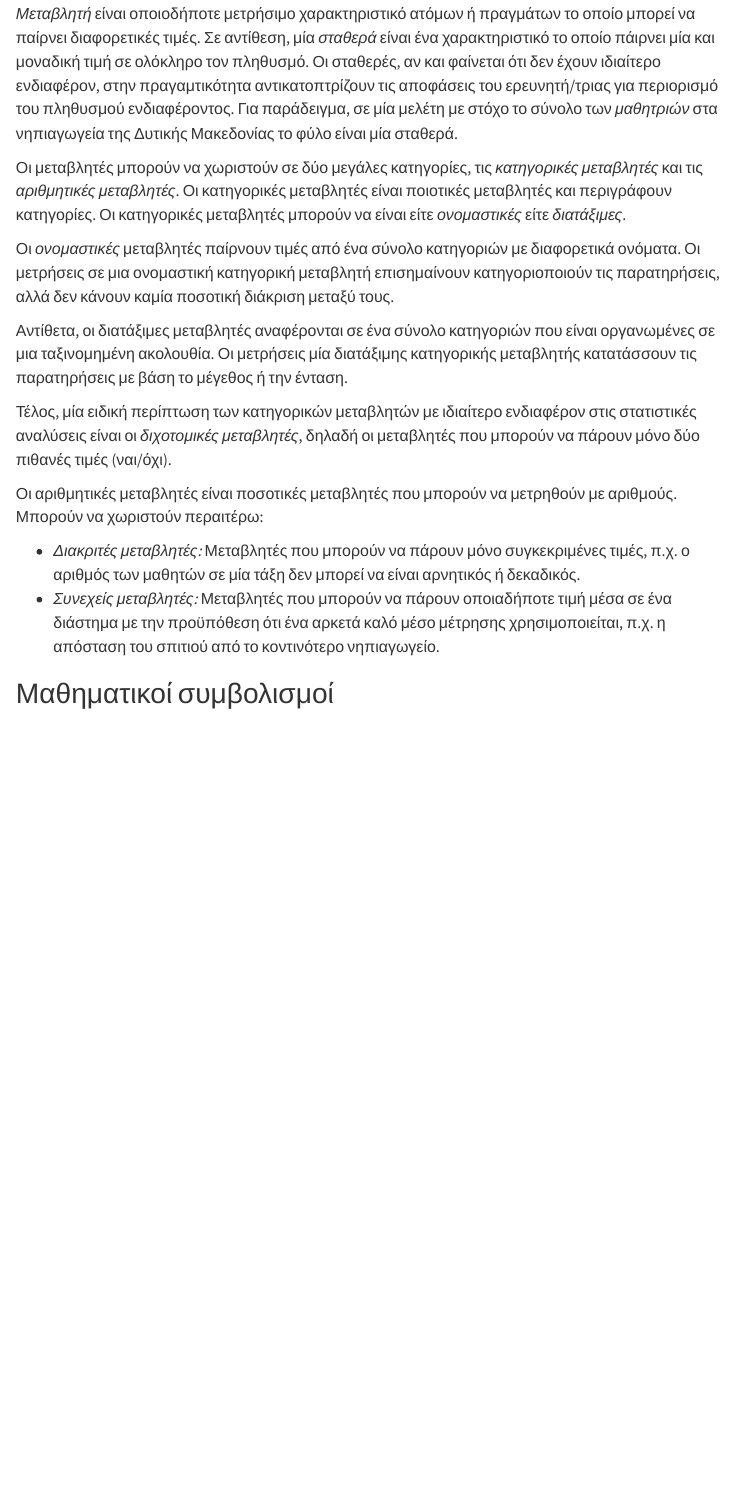
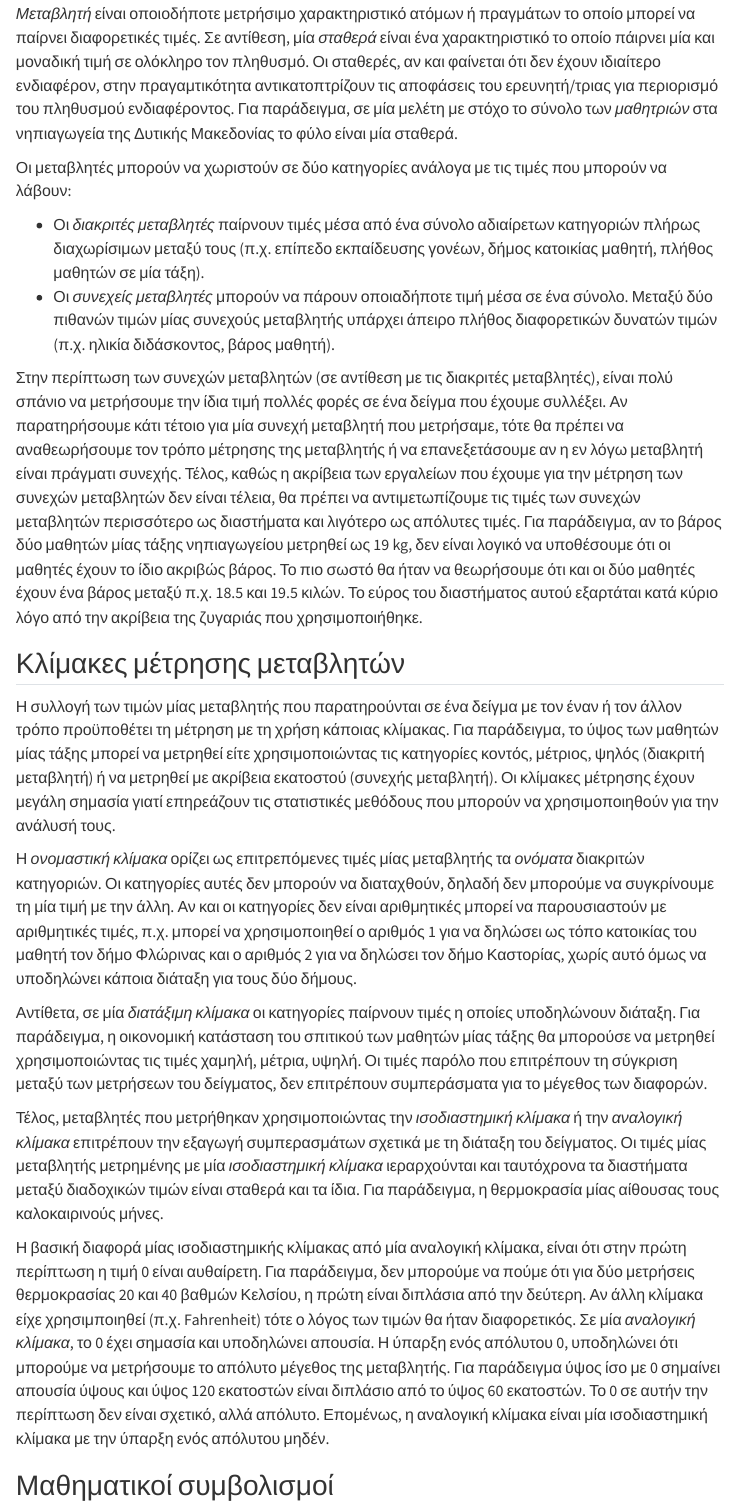
Before and after one commit to rekkasa-teaching/nured_0111Y_statistics_in_educational_research, a Quarto document (notes/chapter-01.qmd): the page in a window 1100 px wide, from 950 px down. Rendered offline with R 4.5, knitr and Pandoc in place of Quarto, with nearby package versions; menus at the side of the page are left out.

Commit message:
add scales

```diff
--- a/notes/chapter-01.qmd
+++ b/notes/chapter-01.qmd
@@ -72,34 +72,73 @@ _Μεταβλητή_ είναι οποιοδήποτε μετρήσιμο χαρ
 των _μαθητριών_ στα νηπιαγωγεία της Δυτικής Μακεδονίας το φύλο είναι μία
 σταθερά.
 
-Οι μεταβλητές μπορούν να χωριστούν σε δύο μεγάλες κατηγορίες, τις _κατηγορικές
-μεταβλητές_ και τις _αριθμητικές μεταβλητές_. Οι κατηγορικές μεταβλητές είναι
-ποιοτικές μεταβλητές και περιγράφουν κατηγορίες. Οι κατηγορικές μεταβλητές
-μπορούν να είναι είτε _ονομαστικές_ είτε _διατάξιμες_.
+Οι μεταβλητές μπορούν να χωριστούν σε δύο κατηγορίες ανάλογα με τις τιμές που
+μπορούν να λάβουν:
 
-Οι _ονομαστικές_ μεταβλητές παίρνουν τιμές από ένα σύνολο κατηγοριών με
-διαφορετικά ονόματα. Οι μετρήσεις σε μια ονομαστική κατηγορική μεταβλητή
-επισημαίνουν κατηγοριοποιούν τις παρατηρήσεις, αλλά δεν κάνουν καμία ποσοτική
-διάκριση μεταξύ τους.
+- Οι _διακριτές μεταβλητές_ παίρνουν τιμές μέσα από ένα σύνολο αδιαίρετων
+  κατηγοριών πλήρως διαχωρίσιμων μεταξύ τους (π.χ. επίπεδο εκπαίδευσης γονέων,
+  δήμος κατοικίας μαθητή, πλήθος μαθητών σε μία τάξη).
+- Οι _συνεχείς μεταβλητές_ μπορούν να πάρουν οποιαδήποτε τιμή μέσα σε ένα
+  σύνολο. Μεταξύ δύο πιθανών τιμών μίας συνεχούς μεταβλητής υπάρχει άπειρο
+  πλήθος διαφορετικών δυνατών τιμών (π.χ. ηλικία διδάσκοντος, βάρος μαθητή).
 
-Αντίθετα, οι διατάξιμες μεταβλητές αναφέρονται σε ένα σύνολο κατηγοριών που
-είναι οργανωμένες σε μια ταξινομημένη ακολουθία. Οι μετρήσεις μία διατάξιμης
-κατηγορικής μεταβλητής κατατάσσουν τις παρατηρήσεις με βάση το μέγεθος ή την
-ένταση.
+Στην περίπτωση των συνεχών μεταβλητών (σε αντίθεση με τις διακριτές μεταβλητές),
+είναι πολύ σπάνιο να μετρήσουμε την ίδια τιμή πολλές φορές σε ένα δείγμα που
+έχουμε συλλέξει. Αν παρατηρήσουμε κάτι τέτοιο για μία συνεχή μεταβλητή που
+μετρήσαμε, τότε θα πρέπει να αναθεωρήσουμε τον τρόπο μέτρησης της μεταβλητής ή
+να επανεξετάσουμε αν η εν λόγω μεταβλητή είναι πράγματι συνεχής. Τέλος, καθώς η
+ακρίβεια των εργαλείων που έχουμε για την μέτρηση των συνεχών μεταβλητών δεν
+είναι τέλεια, θα πρέπει να αντιμετωπίζουμε τις τιμές των συνεχών μεταβλητών
+περισσότερο ως διαστήματα και λιγότερο ως απόλυτες τιμές. Για παράδειγμα, αν το
+βάρος δύο μαθητών μίας τάξης νηπιαγωγείου μετρηθεί ως 19 kg, δεν είναι λογικό να
+υποθέσουμε ότι οι μαθητές έχουν το ίδιο ακριβώς βάρος. Το πιο σωστό θα ήταν να
+θεωρήσουμε ότι και οι δύο μαθητές έχουν ένα βάρος μεταξύ π.χ. 18.5 και 19.5
+κιλών. Το εύρος του διαστήματος αυτού εξαρτάται κατά κύριο λόγο από την ακρίβεια
+της ζυγαριάς που χρησιμοποιήθηκε.
 
-Τέλος, μία ειδική περίπτωση των κατηγορικών μεταβλητών με ιδιαίτερο ενδιαφέρον
-στις στατιστικές αναλύσεις είναι οι _διχοτομικές μεταβλητές_, δηλαδή οι
-μεταβλητές που μπορούν να πάρουν μόνο δύο πιθανές τιμές (ναι/όχι).
+## Κλίμακες μέτρησης μεταβλητών
 
-Οι αριθμητικές μεταβλητές είναι ποσοτικές μεταβλητές που μπορούν να μετρηθούν με
-αριθμούς. Μπορούν να χωριστούν περαιτέρω:
+Η συλλογή των τιμών μίας μεταβλητής που παρατηρούνται σε ένα δείγμα με τον έναν
+ή τον άλλον τρόπο προϋποθέτει τη μέτρηση με τη χρήση κάποιας κλίμακας. Για
+παράδειγμα, το ύψος των μαθητών μίας τάξης μπορεί να μετρηθεί είτε
+χρησιμοποιώντας τις κατηγορίες κοντός, μέτριος, ψηλός (διακριτή μεταβλητή) ή να
+μετρηθεί με ακρίβεια εκατοστού (συνεχής μεταβλητή). Οι κλίμακες μέτρησης έχουν
+μεγάλη σημασία γιατί επηρεάζουν τις στατιστικές μεθόδους που μπορούν να
+χρησιμοποιηθούν για την ανάλυσή τους.
 
-- _Διακριτές μεταβλητές:_ Μεταβλητές που μπορούν να πάρουν μόνο συγκεκριμένες
-  τιμές, π.χ. ο αριθμός των μαθητών σε μία τάξη δεν μπορεί να είναι αρνητικός ή
-  δεκαδικός.
-- _Συνεχείς μεταβλητές:_ Μεταβλητές που μπορούν να πάρουν οποιαδήποτε τιμή μέσα
-  σε ένα διάστημα με την προϋπόθεση ότι ένα αρκετά καλό μέσο μέτρησης
-  χρησιμοποιείται, π.χ. η απόσταση του σπιτιού από το κοντινότερο νηπιαγωγείο.
+Η _ονομαστική κλίμακα_ ορίζει ως επιτρεπόμενες τιμές μίας μεταβλητής τα
+_ονόματα_ διακριτών κατηγοριών. Οι κατηγορίες αυτές δεν μπορούν να διαταχθούν,
+δηλαδή δεν μπορούμε να συγκρίνουμε τη μία τιμή με την άλλη. Αν και οι κατηγορίες
+δεν είναι αριθμητικές μπορεί να παρουσιαστούν με αριθμητικές τιμές, π.χ. μπορεί
+να χρησιμοποιηθεί ο αριθμός 1 για να δηλώσει ως τόπο κατοικίας του μαθητή τον
+δήμο Φλώρινας και ο αριθμός 2 για να δηλώσει τον δήμο Καστορίας, χωρίς αυτό όμως
+να υποδηλώνει κάποια διάταξη για τους δύο δήμους.
+
+Αντίθετα, σε μία _διατάξιμη κλίμακα_ οι κατηγορίες παίρνουν τιμές η οποίες
+υποδηλώνουν διάταξη. Για παράδειγμα, η οικονομική κατάσταση του σπιτικού των
+μαθητών μίας τάξης θα μπορούσε να μετρηθεί χρησιμοποιώντας τις τιμές χαμηλή,
+μέτρια, υψηλή. Οι τιμές παρόλο που επιτρέπουν τη σύγκριση μεταξύ των μετρήσεων
+του δείγματος, δεν επιτρέπουν συμπεράσματα για το μέγεθος των διαφορών.
+
+Τέλος, μεταβλητές που μετρήθηκαν χρησιμοποιώντας την _ισοδιαστημική κλίμακα_ ή
+την _αναλογική κλίμακα_ επιτρέπουν την εξαγωγή συμπερασμάτων σχετικά με τη
+διάταξη του δείγματος. Οι τιμές μίας μεταβλητής μετρημένης με μία _ισοδιαστημική
+κλίμακα_ ιεραρχούνται και ταυτόχρονα τα διαστήματα μεταξύ διαδοχικών τιμών είναι
+σταθερά και τα ίδια. Για παράδειγμα, η θερμοκρασία μίας αίθουσας τους
+καλοκαιρινούς μήνες.
+
+Η βασική διαφορά μίας ισοδιαστημικής κλίμακας από μία αναλογική κλίμακα, είναι
+ότι στην πρώτη περίπτωση η τιμή 0 είναι αυθαίρετη. Για παράδειγμα, δεν μπορούμε
+να πούμε ότι για δύο μετρήσεις θερμοκρασίας 20 και 40 βαθμών Κελσίου, η πρώτη
+είναι διπλάσια από την δεύτερη. Αν άλλη κλίμακα είχε χρησιμποιηθεί
+(π.χ. Fahrenheit) τότε ο λόγος των τιμών θα ήταν διαφορετικός. Σε μία _αναλογική
+κλίμακα_, το 0 έχει σημασία και υποδηλώνει απουσία. Η ύπαρξη ενός απόλυτου 0,
+υποδηλώνει ότι μπορούμε να μετρήσουμε το απόλυτο μέγεθος της μεταβλητής. Για
+παράδειγμα ύψος ίσο με 0 σημαίνει απουσία ύψους και ύψος 120 εκατοστών είναι
+διπλάσιο από το ύψος 60 εκατοστών. Το 0 σε αυτήν την περίπτωση δεν είναι
+σχετικό, αλλά απόλυτο. Επομένως, η αναλογική κλίμακα είναι μία ισοδιαστημική
+κλίμακα με την ύπαρξη ενός απόλυτου μηδέν.
+
 
 ## Μαθηματικοί συμβολισμοί
 
```
